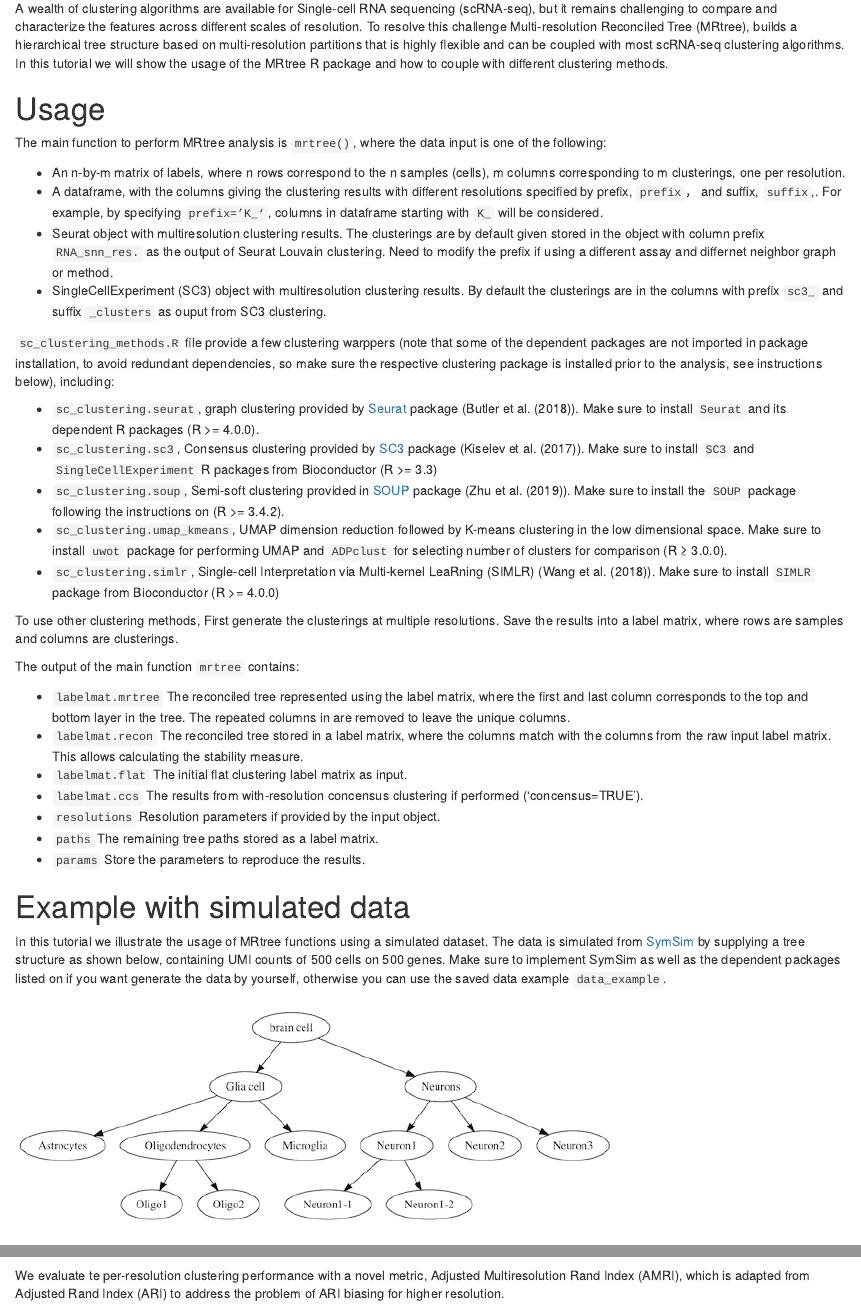
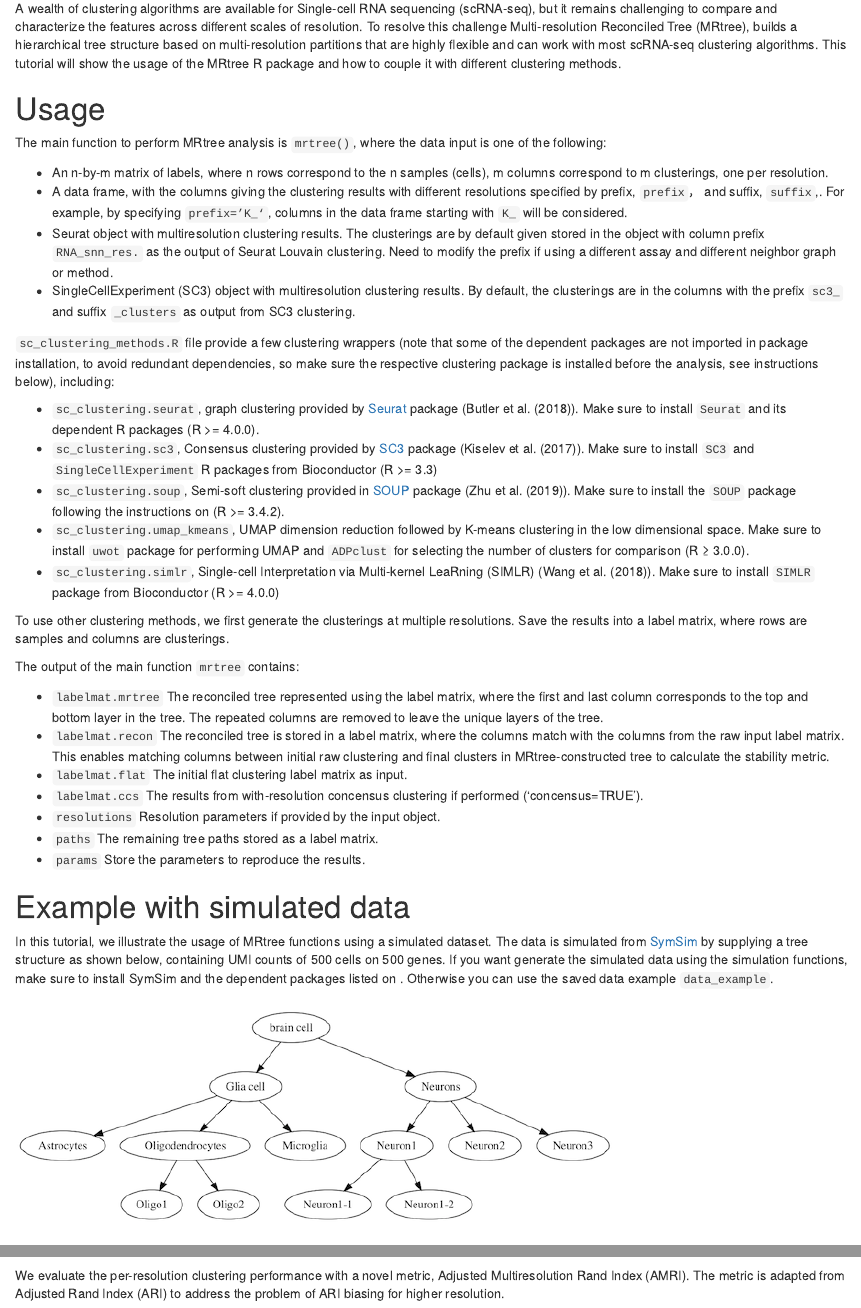
Before and after one commit to pengminshi/MRtree, an R Markdown document (vignettes/MRtree-tutorial.Rmd): the page in a window 1100 px wide, from 160 px down, and a second part further down, joined at a grey line. Rendered offline with R 4.5, knitr and Pandoc, with nearby package versions; drawn as R Markdown's standard HTML page in place of the format the file asks for; some code elsewhere in the file could not run offline; common packages that the code uses without loading them are loaded.

Commit message:
fix some typos

````diff
--- a/vignettes/MRtree-tutorial.Rmd
+++ b/vignettes/MRtree-tutorial.Rmd
@@ -32,31 +32,31 @@ knitr::opts_chunk$set(collapse = TRUE, comment = "#>",
 
 # Introduction
 
-A wealth of clustering algorithms are available for Single-cell RNA sequencing (scRNA-seq), but it remains challenging to compare and characterize the features across different scales of resolution. To resolve this challenge Multi-resolution Reconciled Tree (MRtree), builds a hierarchical tree structure based on multi-resolution partitions that is highly flexible and can be coupled with most scRNA-seq clustering algorithms. In this tutorial we will show the usage of the MRtree R package and how to couple with different clustering methods.
+A wealth of clustering algorithms are available for Single-cell RNA sequencing (scRNA-seq), but it remains challenging to compare and characterize the features across different scales of resolution. To resolve this challenge Multi-resolution Reconciled Tree (MRtree), builds a hierarchical tree structure based on multi-resolution partitions that are highly flexible and can work with most scRNA-seq clustering algorithms. This tutorial will show the usage of the MRtree R package and how to couple it with different clustering methods.
 
 # Usage
 
 The main function to perform MRtree analysis is ``mrtree()``, where the data input is one of the following:
 
-* An n-by-m matrix of labels, where n rows correspond to the n samples (cells), m columns corresponding to m clusterings, one per resolution.
-* A dataframe, with the columns giving the clustering results with different resolutions specified by prefix, `prefix`， and suffix, `suffix`,. For example, by specifying `prefix=’K_‘`, columns in dataframe starting with `K_` will be considered.
-* Seurat object with multiresolution clustering results. The clusterings are by default given stored in the object with column prefix `RNA_snn_res.` as the output of Seurat Louvain clustering. Need to modify the prefix if using a different assay and differnet neighbor graph or method.
-* SingleCellExperiment (SC3) object with multiresolution clustering results. By default the clusterings are in the columns with prefix `sc3_` and suffix `_clusters` as ouput from SC3 clustering.
+* An n-by-m matrix of labels, where n rows correspond to the n samples (cells), m columns correspond to m clusterings, one per resolution.
+* A data frame, with the columns giving the clustering results with different resolutions specified by prefix, `prefix`， and suffix, `suffix`,. For example, by specifying `prefix=’K_‘`, columns in the data frame starting with `K_` will be considered.
+* Seurat object with multiresolution clustering results. The clusterings are by default given stored in the object with column prefix `RNA_snn_res.` as the output of Seurat Louvain clustering. Need to modify the prefix if using a different assay and different neighbor graph or method.
+* SingleCellExperiment (SC3) object with multiresolution clustering results. By default, the clusterings are in the columns with the prefix `sc3_` and suffix `_clusters` as output from SC3 clustering.
 
-`sc_clustering_methods.R` file provide a few clustering warppers (note that some of the dependent packages are not imported in package installation, to avoid redundant dependencies, so make sure the respective clustering package is installed prior to the analysis, see instructions below), including:
+`sc_clustering_methods.R` file provide a few clustering wrappers (note that some of the dependent packages are not imported in package installation, to avoid redundant dependencies, so make sure the respective clustering package is installed before the analysis, see instructions below), including:
 
 * `sc_clustering.seurat`, graph clustering provided by [Seurat](https://satijalab.org/seurat/) package (@RN226). Make sure to install `Seurat` and its dependent R packages (R >= 4.0.0).
 * `sc_clustering.sc3`, Consensus clustering provided by [SC3](https://github.com/hemberg-lab/SC3) package (@RN33). Make sure to install `SC3` and `SingleCellExperiment` R packages from Bioconductor (R >= 3.3)
 * `sc_clustering.soup`, Semi-soft clustering provided in [SOUP](https://github.com/lingxuez/SOUPR) package (@RN195). Make sure to install the `SOUP` package following the instructions on \url{https://github.com/lingxuez/SOUPR} (R >= 3.4.2).
-* `sc_clustering.umap_kmeans`, UMAP dimension reduction followed by K-means clustering in the low dimensional space. Make sure to install `uwot` package for performing UMAP and `ADPclust` for selecting number of clusters for comparison (R ≥ 3.0.0).
+* `sc_clustering.umap_kmeans`, UMAP dimension reduction followed by K-means clustering in the low dimensional space. Make sure to install `uwot` package for performing UMAP and `ADPclust` for selecting the number of clusters for comparison (R ≥ 3.0.0).
 * `sc_clustering.simlr`, Single-cell Interpretation via Multi-kernel LeaRning (SIMLR) (@wang2018simlr). Make sure to install `SIMLR` package from Bioconductor (R >= 4.0.0)
 
-To use other clustering methods, First generate the clusterings at multiple resolutions. Save the results into a label matrix, where rows are samples and columns are clusterings.
+To use other clustering methods, we first generate the clusterings at multiple resolutions. Save the results into a label matrix, where rows are samples and columns are clusterings.
 
 The output of the main function `mrtree` contains:
 
-* `labelmat.mrtree` The reconciled tree represented using the label matrix, where the first and last column corresponds to the top and bottom layer in the tree. The repeated columns in are removed to leave the unique columns.
-* `labelmat.recon` The reconciled tree stored in a label matrix, where the columns match with the columns from the raw input label matrix. This allows calculating the stability measure.
+* `labelmat.mrtree` The reconciled tree represented using the label matrix, where the first and last column corresponds to the top and bottom layer in the tree. The repeated columns are removed to leave the unique layers of the tree.
+* `labelmat.recon` The reconciled tree is stored in a label matrix, where the columns match with the columns from the raw input label matrix. This enables matching columns between initial raw clustering and final clusters in MRtree-constructed tree to calculate the stability metric.
 * `labelmat.flat` The initial flat clustering label matrix as input.
 * `labelmat.ccs` The results from with-resolution concensus clustering if performed ('concensus=TRUE').
 * `resolutions` Resolution parameters if provided by the input object.
@@ -65,7 +65,7 @@ The output of the main function `mrtree` contains:
 
 # Example with simulated data
 
-In this tutorial we illustrate the usage of MRtree functions using a simulated dataset. The data is simulated from [SymSim](https://github.com/YosefLab/SymSim) by supplying a tree structure as shown below, containing UMI counts of 500 cells on 500 genes. Make sure to implement SymSim as well as the dependent packages listed on \url{https://github.com/YosefLab/SymSim} if you want generate the data by yourself, otherwise you can use the saved data example `data_example`.
+In this tutorial, we illustrate the usage of MRtree functions using a simulated dataset. The data is simulated from [SymSim](https://github.com/YosefLab/SymSim) by supplying a tree structure as shown below, containing UMI counts of 500 cells on 500 genes. If you want generate the simulated data using the simulation functions, make sure to install SymSim and the dependent packages listed on \url{https://github.com/YosefLab/SymSim}. Otherwise you can use the saved data example `data_example`.
 ![Tree structure used for simulating single cell data using SymSim packages](fig/simulation_example_8type_tree_structure.png)
 
 ```{r, eval=T}
@@ -143,7 +143,7 @@ plot_tree(labelmat=out$labelmat.mrtree, ref.labels=ref.labels, plot.piechart = T
           node.size = 0.4, tip.label.dist = 10, bottom.margin=30 )
 ```
 
-We evaluate te per-resolution clustering performance with a novel metric, Adjusted Multiresolution Rand Index (AMRI), which is adapted from Adjusted Rand Index (ARI) to address the problem of ARI biasing for higher resolution.
+We evaluate the per-resolution clustering performance with a novel metric, Adjusted Multiresolution Rand Index (AMRI). The metric is adapted from Adjusted Rand Index (ARI) to address the problem of ARI biasing for higher resolution.
 
 ```{r, fig.width=5, fig.height=3}
 ks.flat = apply(out$labelmat.flat, 2, FUN=function(x) length(unique(x)))
````
Also changed, not shown: R/mrtree.R (+2 -2 lines), R/sc_clustering_methods.R (+7 -7 lines), vignettes/zeisel_example.Rmd (+3 -3 lines), vignettes/MRtree-tutorial.html, vignettes/zeisel_example.html, vignettes/MRtree-tutorial.Rmd (12 more changed lines), 3 other files.
